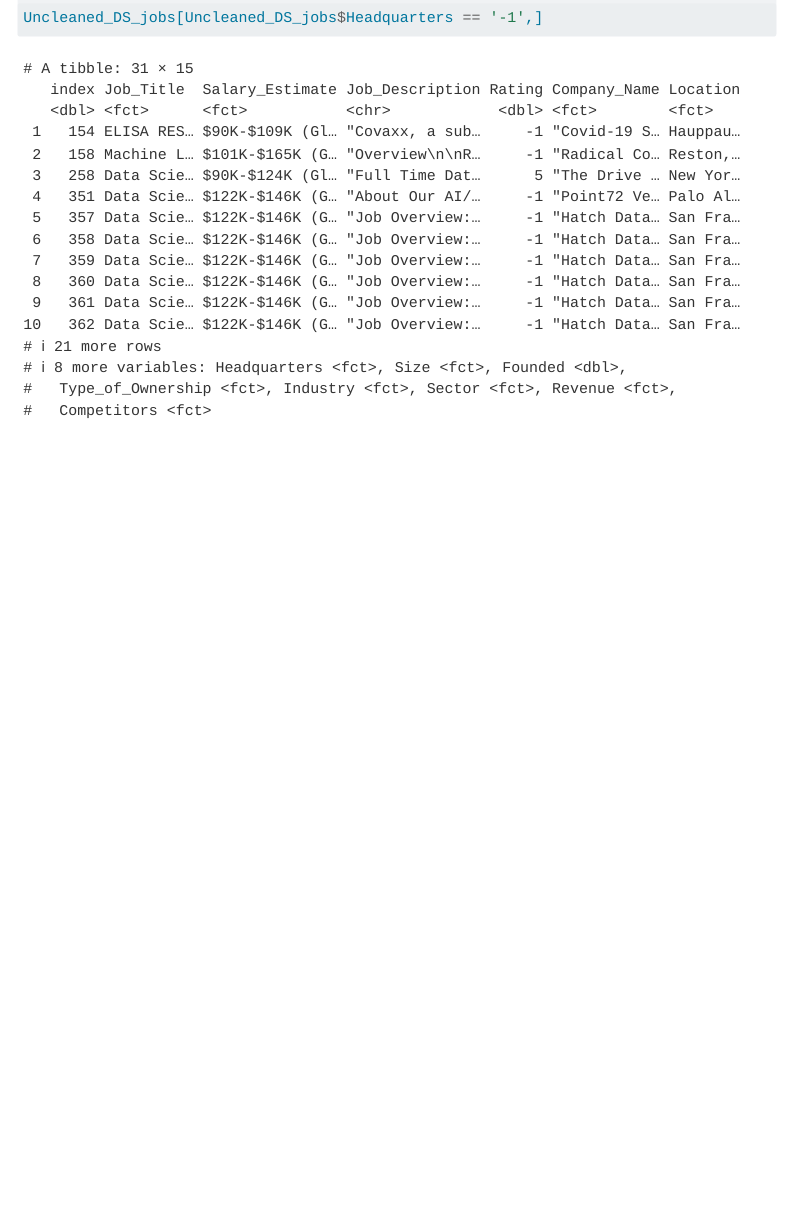
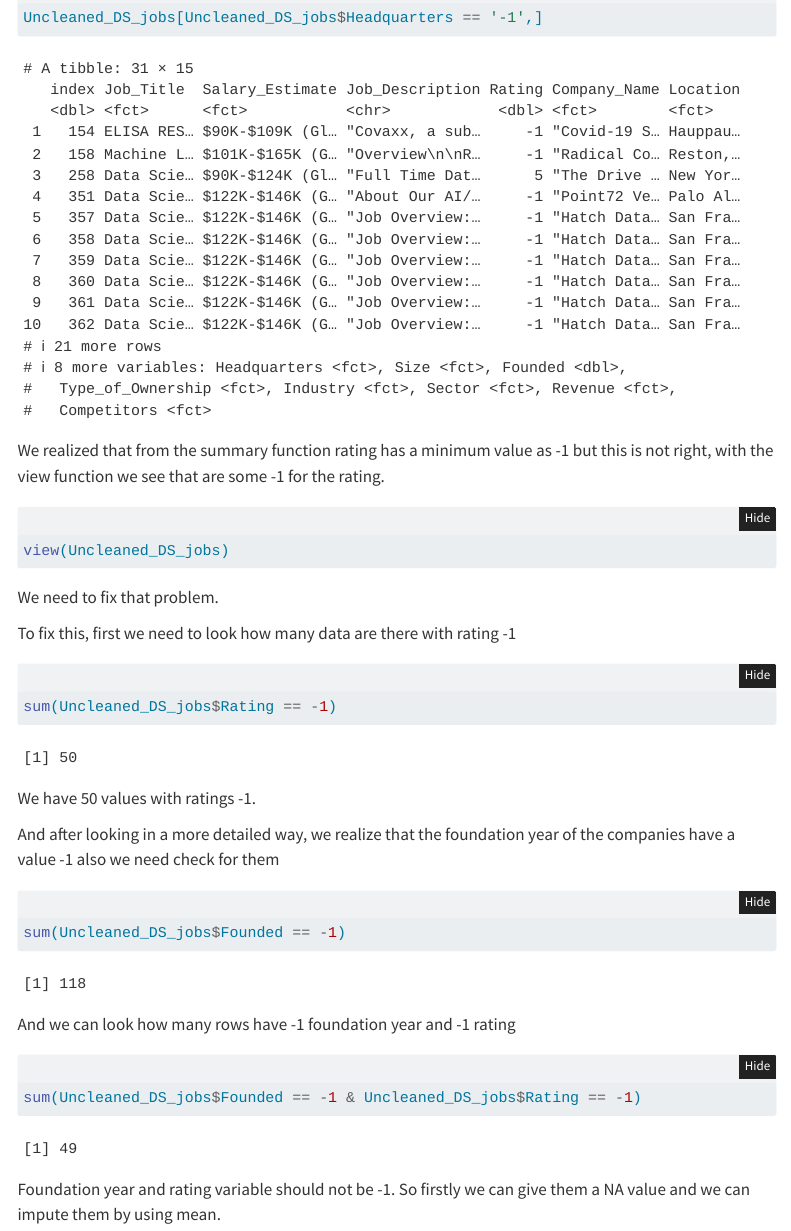
Before and after one commit to miraycinar/STAT570-FinalProject, a Quarto document (STAT570 Final Project.qmd): the page in a window 1100 px wide, from 4660 px down. Rendered offline with R 4.5, knitr and Pandoc in place of Quarto, with nearby package versions; menus at the side of the page are left out.

Commit message:
Examining the variables that have -1 value in them.

````diff
--- a/STAT570 Final Project.qmd
+++ b/STAT570 Final Project.qmd
@@ -87,3 +87,39 @@ Let's see if this are the same rows or not:
 ```{r}
 Uncleaned_DS_jobs[Uncleaned_DS_jobs$Headquarters == '-1',]
 ```
+
+We realized that from the summary function rating has a minimum value as -1 but this is not right, with the view function we see that are some -1 for the rating.
+
+```{r}
+view(Uncleaned_DS_jobs)
+
+```
+
+We need to fix that problem.
+
+To fix this, first we need to look how many data are there with rating -1
+
+```{r}
+sum(Uncleaned_DS_jobs$Rating == -1)
+```
+
+We have 50 values with ratings -1.
+
+And after looking in a more detailed way, we realize that the foundation year of the companies have a value -1 also we need check for them
+
+```{r}
+sum(Uncleaned_DS_jobs$Founded == -1)
+
+```
+
+And we can look how many rows have -1 foundation year and -1 rating
+
+```{r}
+sum(Uncleaned_DS_jobs$Founded == -1 & Uncleaned_DS_jobs$Rating == -1)
+```
+
+Foundation year and rating variable should not be -1. So firstly we can give them a NA value and we can impute them by using mean.
+
+```{r}
+
+```
````
